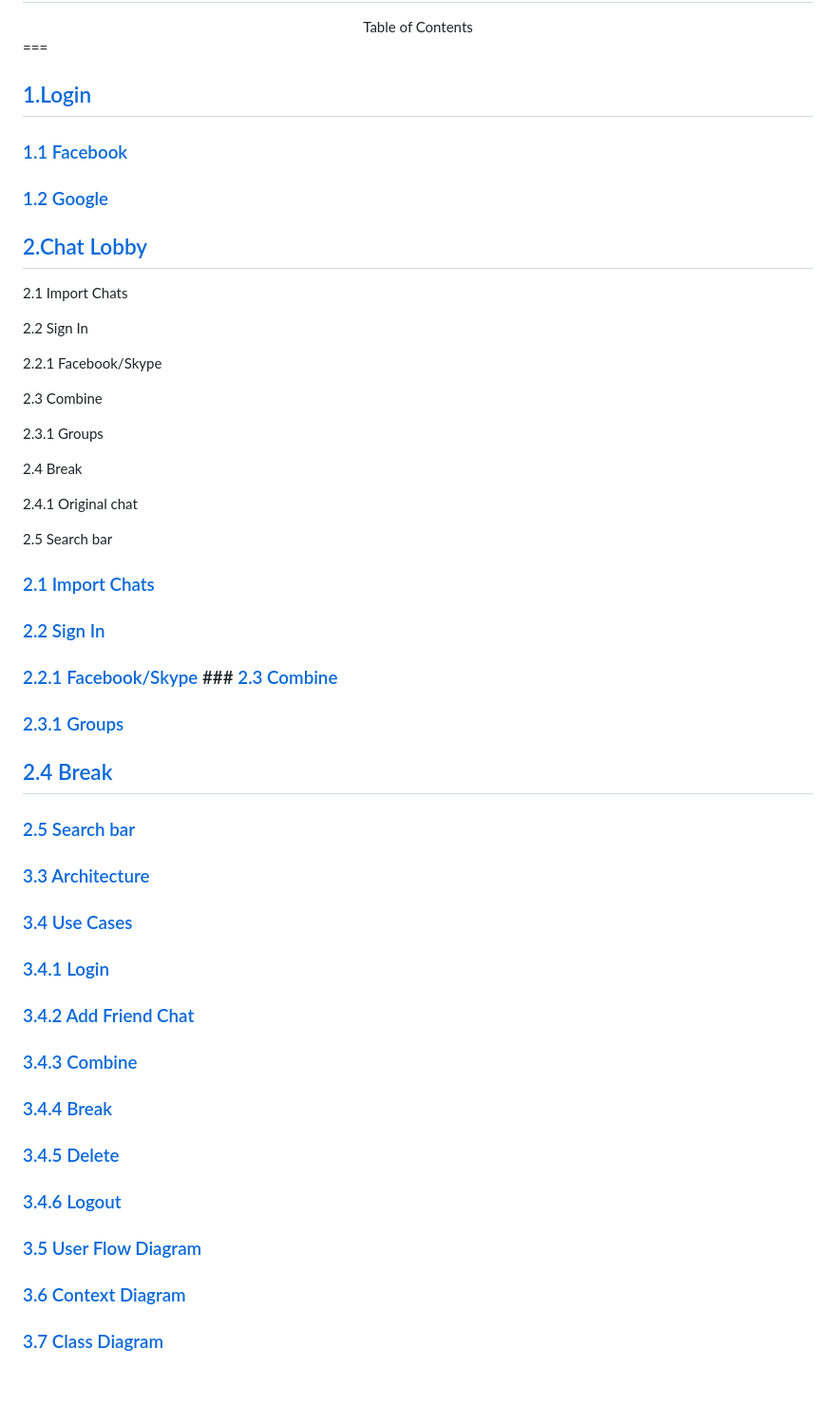
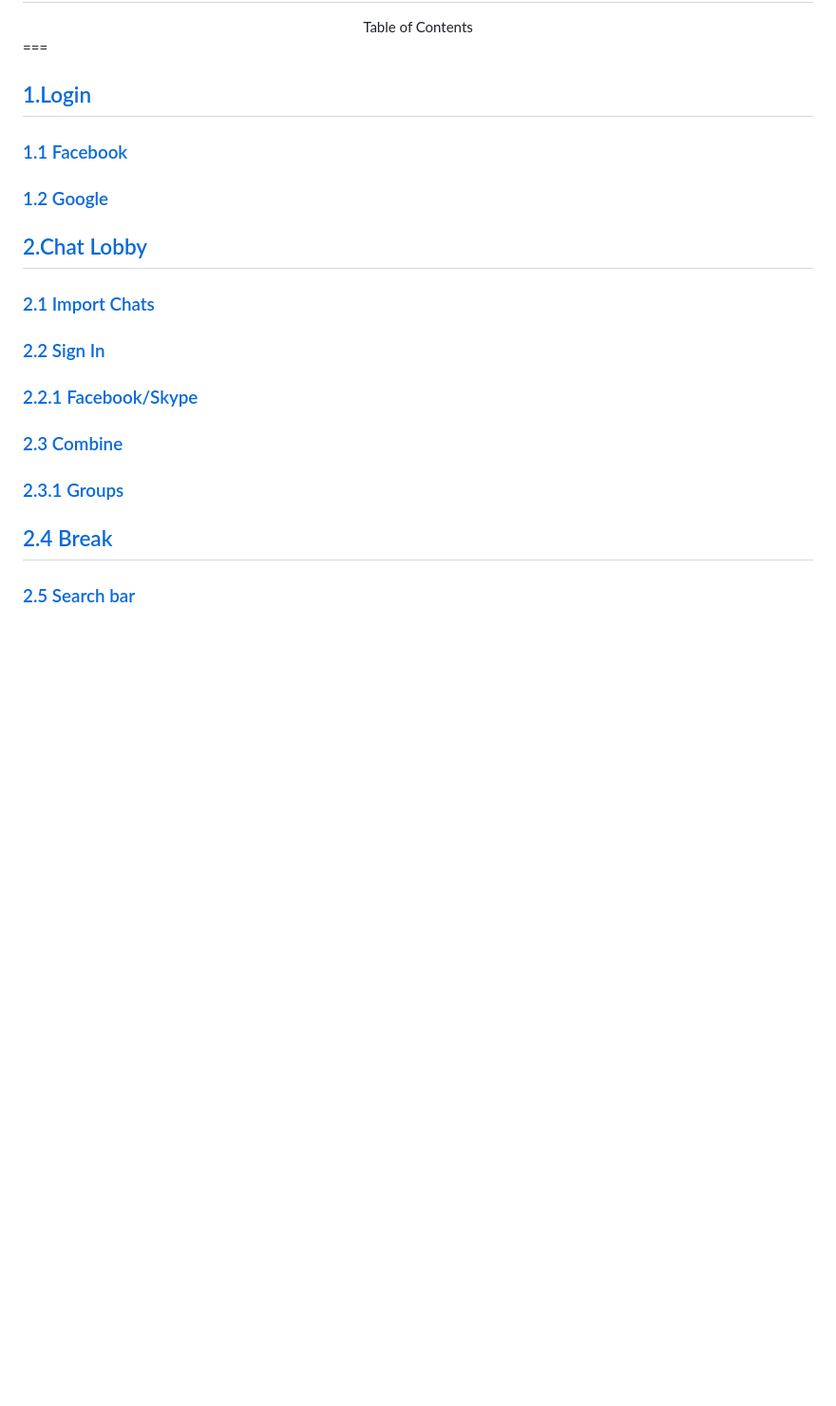
Before and after one commit to adminy/cubic, a Markdown page: user_manual/UserM.md, the part around the change printed below. Shown: that part at 95% size. GitHub-like rendering; blank space fills up the shorter version.

```diff
--- a/user_manual/UserM.md
+++ b/user_manual/UserM.md
@@ -10,40 +10,12 @@
 
 
-## [2.Chat Lobby](#2-system-architecture)
-
-2.1 Import Chats
-
- 2.2 Sign In
-
-  2.2.1 Facebook/Skype
-
- 2.3 Combine
-
-  2.3.1 Groups
-
- 2.4 Break
-
-  2.4.1 Original chat
-
- 2.5 Search bar
-
-### [2.1 Import Chats](#21-user)
-### [2.2 Sign In](#-341-login)
-### [2.2.1 Facebook/Skype](#22-server)			### [2.3 Combine](#23-client)
-### [2.3.1 Groups](#24-materialize-design)
-##  [2.4 Break](#3-high-level-design-1)
-### [2.5 Search bar](#32-design-goal)
-
-### [3.3 Architecture](#33-)
-### [3.4 Use Cases](#-34-)
-###  [3.4.1 Login](#-341-login)
-###  [3.4.2 Add Friend Chat](#-342-add-user)
-###  [3.4.3 Combine](#-343-combine)
-###  [3.4.4 Break](#-344-break)
-###  [3.4.5 Delete](#-345-delete)
-###  [3.4.6 Logout](#-347-logout)
-### [3.5 User Flow Diagram](#-34-user-flow-diagram)
-### [3.6 Context Diagram](#-34-context-diagram)
-### [3.7 Class Diagram](#-35-class-diagram)
+## [2.Chat Lobby](#2-)
+### [2.1 Import Chats](#21)
+### [2.2 Sign In](#-341-)
+### [2.2.1 Facebook/Skype](#-)
+### [2.3 Combine](#23-)
+### [2.3.1 Groups](#24-)
+##  [2.4 Break](#3-)
+### [2.5 Search bar](#32-)
 
 &nbsp;
```
Also changed, not shown: other parts of user_manual/UserM.md (+15 -68 lines), technical_manual/readMe.md (+5 -20 lines), user_manual/receiveMessage.PNG (added), user_manual/send_message.PNG (added), 5 other files.
